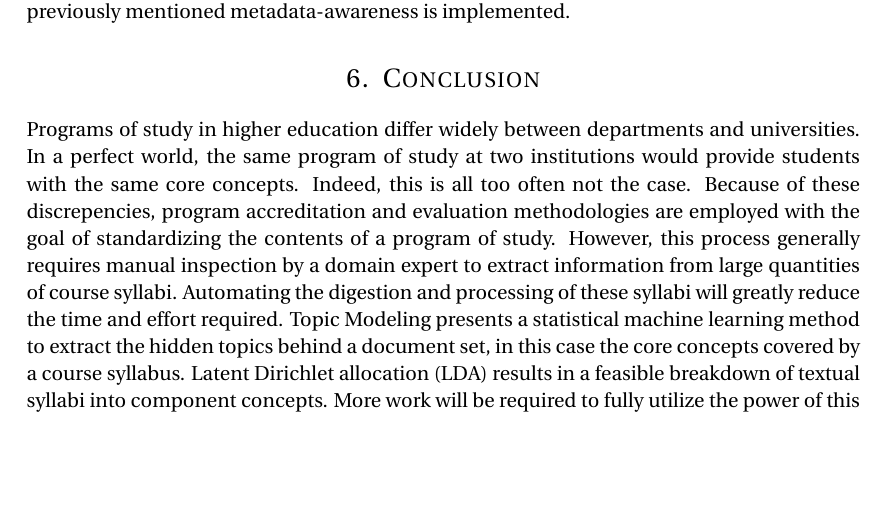
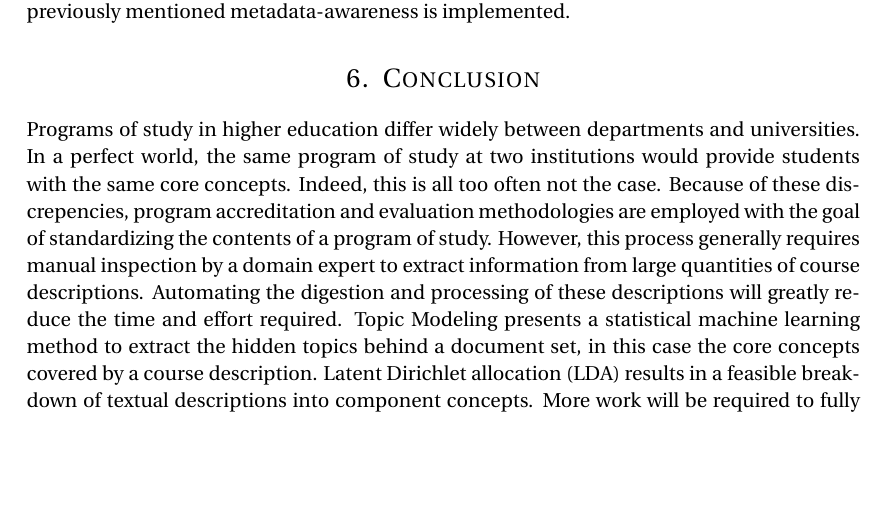
Before and after one commit to jrouly/trajectory, a LaTeX paper (docs/proposal/report-rouly.tex, which reads docs/proposal/sections/conclusion.tex, docs/proposal/sections/question.tex): part of page 7 of 9, cut so that both start at the same text. Compiled offline with pdfLaTeX.

Commit message:
Changed syllabus references over to course description.

```diff
--- a/docs/proposal/sections/conclusion.tex
+++ b/docs/proposal/sections/conclusion.tex
@@ -5,11 +5,11 @@ this is all too often not the case. Because of these discrepencies, program
 accreditation and evaluation methodologies are employed with the goal of
 standardizing the contents of a program of study. However, this process
 generally requires manual inspection by a domain expert to extract
-information from large quantities of course syllabi. Automating the
-digestion and processing of these syllabi will greatly reduce the time and
+information from large quantities of course descriptions. Automating the
+digestion and processing of these descriptions will greatly reduce the time and
 effort required. Topic Modeling presents a statistical machine learning
 method to extract the hidden topics behind a document set, in this case the
-core concepts covered by a course syllabus. \acf{lda} results in a feasible
-breakdown of textual syllabi into component concepts. More work will be
+core concepts covered by a course description. \acf{lda} results in a feasible
+breakdown of textual descriptions into component concepts. More work will be
 required to fully utilize the power of this tool, but the results
 highlighted in this study show great promise.
--- a/docs/proposal/sections/question.tex
+++ b/docs/proposal/sections/question.tex
@@ -18,4 +18,4 @@ The primary goal of this work is the development of a system to digest
-large quantities of data, specifically academic course syllabi, and to
+large quantities of data, specifically academic course descriptions, and to
 process and ultimately generate interactive descriptions of the topics
 covered within institutional programs as illustrated by core course
 concepts.
```
Also changed, not shown: docs/proposal/sections/introduction.tex (+1 -1 lines), docs/proposal/sections/question.tex (4 more changed lines).
